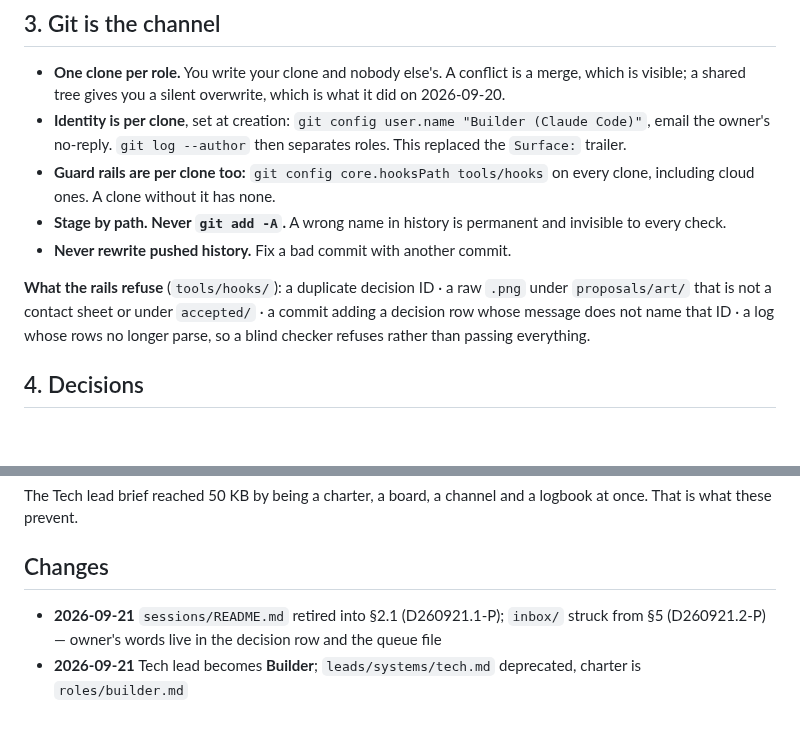
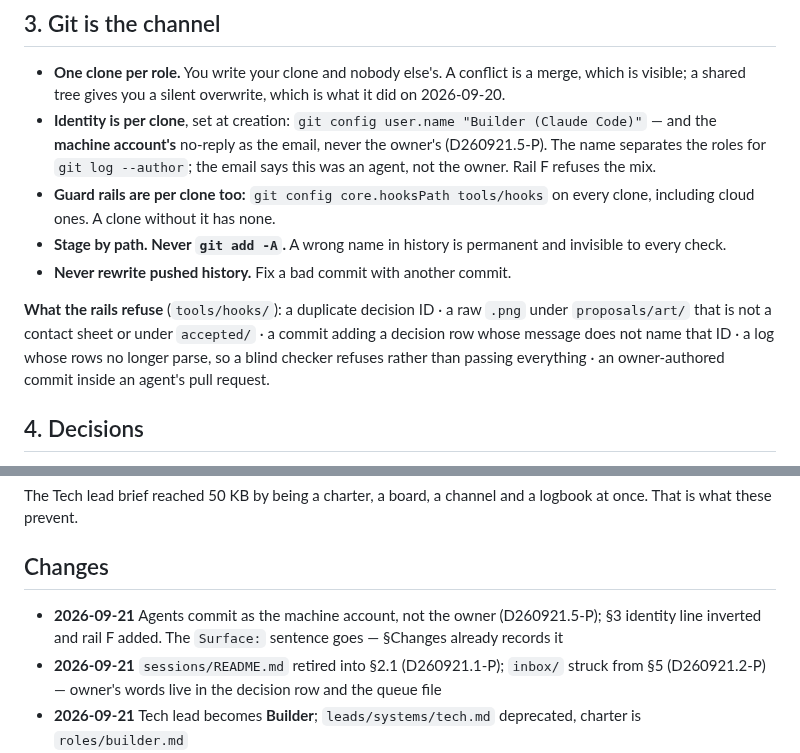
Before and after one commit to SlopOrg-AI/slop-game, a Markdown page: PROTOCOL.md, 2 parts joined by grey strips. GitHub-like rendering; blank space fills up the shorter version.

Commit message:
PROTOCOL 3: agents commit as the machine account, not the owner
The identity line said "email the owner's no-reply", which is what made every
one of this repo's 141 commits attribute to him, agents included. Inverted:
the name still separates roles for git log --author, and the email now says
this was an agent.

Deletes the "This replaced the Surface: trailer" sentence -- Changes already
records that retirement, and the rule is one dated line that deletes one.

Co-Authored-By: Claude Opus 5 <noreply@anthropic.com>

```diff
--- a/PROTOCOL.md
+++ b/PROTOCOL.md
@@ -36,12 +36,12 @@ Anything else is a **task**: a session with a prompt, output to `proposals/`. Co
 ## 3. Git is the channel
 
 - **One clone per role.** You write your clone and nobody else's. A conflict is a merge, which is visible; a shared tree gives you a silent overwrite, which is what it did on 2026-09-20.
-- **Identity is per clone**, set at creation: `git config user.name "Builder (Claude Code)"`, email the owner's no-reply. `git log --author` then separates roles. This replaced the `Surface:` trailer.
+- **Identity is per clone**, set at creation: `git config user.name "Builder (Claude Code)"` — and the **machine account's** no-reply as the email, never the owner's (D260921.5-P). The name separates the roles for `git log --author`; the email says this was an agent, not the owner. Rail F refuses the mix.
 - **Guard rails are per clone too:** `git config core.hooksPath tools/hooks` on every clone, including cloud ones. A clone without it has none.
 - **Stage by path. Never `git add -A`.** A wrong name in history is permanent and invisible to every check.
 - **Never rewrite pushed history.** Fix a bad commit with another commit.
 
-**What the rails refuse** (`tools/hooks/`): a duplicate decision ID · a raw `.png` under `proposals/art/` that is not a contact sheet or under `accepted/` · a commit adding a decision row whose message does not name that ID · a log whose rows no longer parse, so a blind checker refuses rather than passing everything.
+**What the rails refuse** (`tools/hooks/`): a duplicate decision ID · a raw `.png` under `proposals/art/` that is not a contact sheet or under `accepted/` · a commit adding a decision row whose message does not name that ID · a log whose rows no longer parse, so a blind checker refuses rather than passing everything · an owner-authored commit inside an agent's pull request.
 
 ## 4. Decisions
 
@@ -69,6 +69,7 @@ The Tech lead brief reached 50 KB by being a charter, a board, a channel and a l
 
 ## Changes
 
+- **2026-09-21** Agents commit as the machine account, not the owner (D260921.5-P); §3 identity line inverted and rail F added. The `Surface:` sentence goes — §Changes already records it
 - **2026-09-21** `sessions/README.md` retired into §2.1 (D260921.1-P); `inbox/` struck from §5 (D260921.2-P) — owner's words live in the decision row and the queue file
 - **2026-09-21** Tech lead becomes **Builder**; `leads/systems/tech.md` deprecated, charter is `roles/builder.md`
 - **2026-09-21** One clone per role; identity set per clone. `Surface:` trailer retired — `git log --author` does that job now
```
